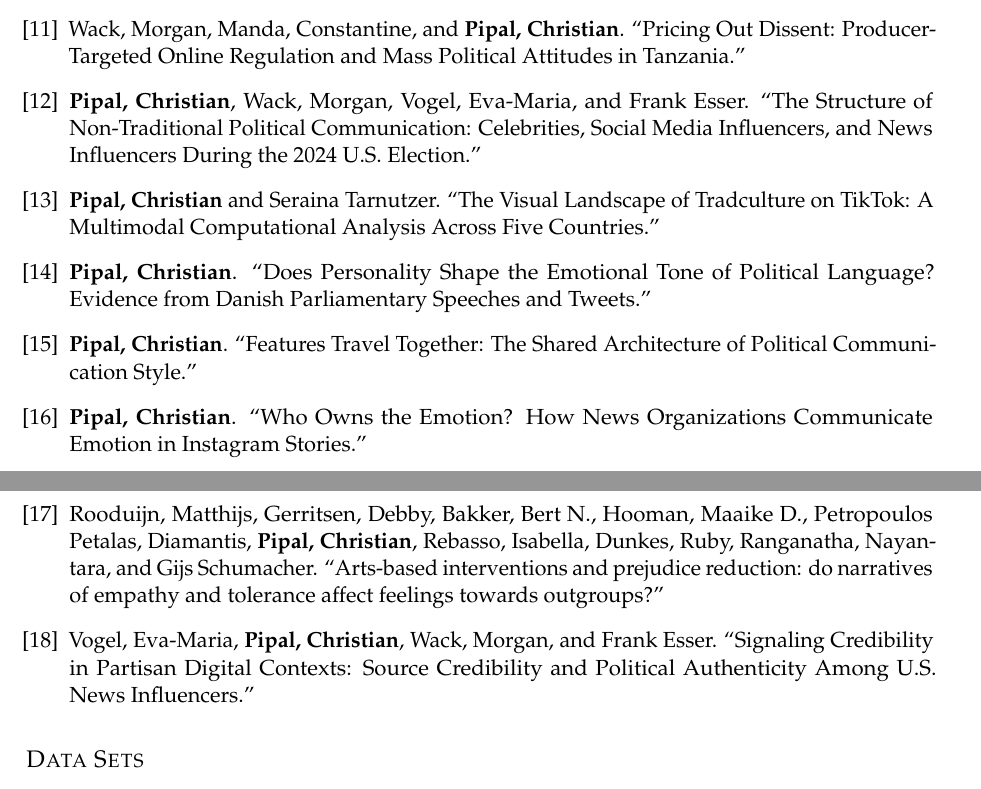
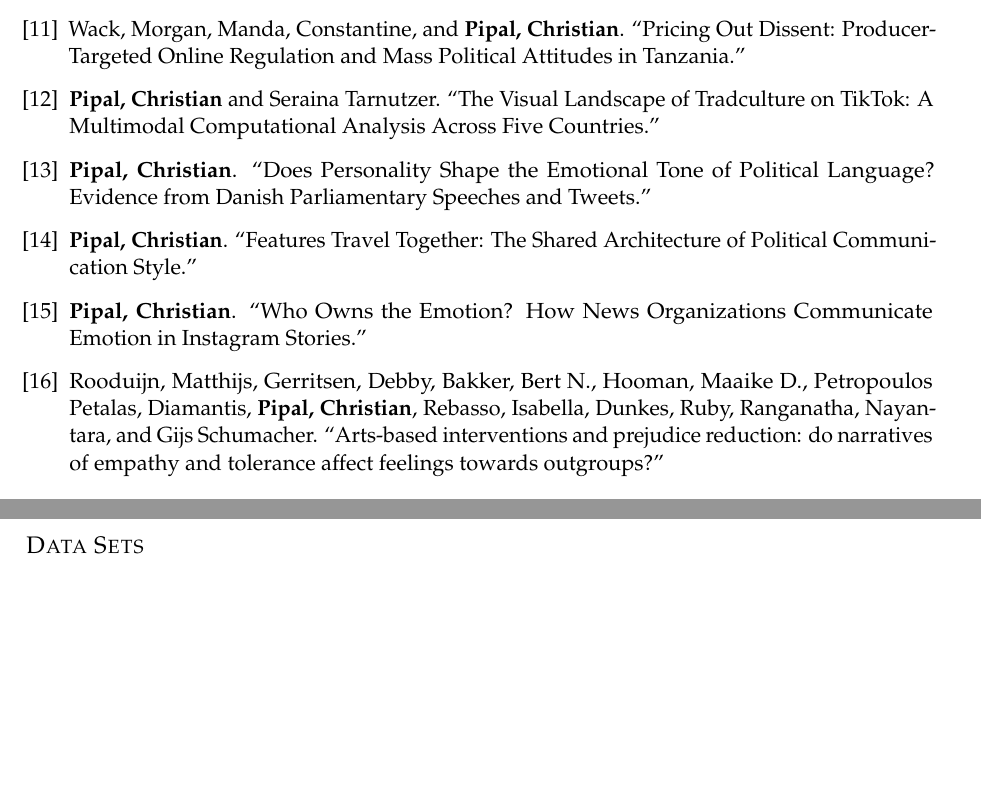
Before and after one commit to cpipal/christianpipal.com, a LaTeX CV (cv/cv.tex): two parts of pages 3 and 4 of 6, joined at a grey line, cut so that both start at the same text, the shorter picture padded with empty space. Compiled offline with pdfLaTeX.

Commit message:
CV: remove two under-review entries
Co-Authored-By: Claude Opus 5.5 <noreply@anthropic.com>

```diff
--- a/cv/cv.tex
+++ b/cv/cv.tex
@@ -155,13 +155,11 @@ Bridge to Democratically Corrosive Attitudes ''
 \item Wack, Morgan, Vogler, Daniel, Arrigo, Manuel, \textbf{Pipal, Christian}, and Lucas da Silva. ``Who Sees Politics in Sports? Norm Endorsement and Partisan Judgments from the 2026 World Cup.''\preprint{https://doi.org/10.31235/osf.io/gtjp4_v1}
 \item Wack, Morgan, Manda, Constantine, and \textbf{Pipal, Christian}. ``Pricing Out Dissent: Producer-Targeted Online Regulation and Mass Political Attitudes in Tanzania.''
 
-\item \textbf{Pipal, Christian}, Wack, Morgan, Vogel, Eva-Maria, and Frank Esser. ``The Structure of Non-Traditional Political Communication: Celebrities, Social Media Influencers, and News Influencers During the 2024 U.S.\ Election.''
 \item \textbf{Pipal, Christian} and Seraina Tarnutzer. ``The Visual Landscape of Tradculture on TikTok: A Multimodal Computational Analysis Across Five Countries.''
 \item \textbf{Pipal, Christian}. ``Does Personality Shape the Emotional Tone of Political Language? Evidence from Danish Parliamentary Speeches and Tweets.''
 \item \textbf{Pipal, Christian}. ``Features Travel Together: The Shared Architecture of Political Communication Style.''
 \item \textbf{Pipal, Christian}. ``Who Owns the Emotion? How News Organizations Communicate Emotion in Instagram Stories.''
 \item Rooduijn, Matthijs, Gerritsen, Debby, Bakker, Bert N., Hooman, Maaike D., Petropoulos Petalas, Diamantis, \textbf{Pipal, Christian}, Rebasso, Isabella, Dunkes, Ruby, Ranganatha, Nayantara, and Gijs Schumacher. ``Arts-based interventions and prejudice reduction: do narratives of empathy and tolerance affect feelings towards outgroups?''
-\item Vogel, Eva-Maria, \textbf{Pipal, Christian}, Wack, Morgan, and Frank Esser. ``Signaling Credibility in Partisan Digital Contexts: Source Credibility and Political Authenticity Among U.S. News Influencers.''
 
 
 
```
Also changed, not shown: 1 other file.
